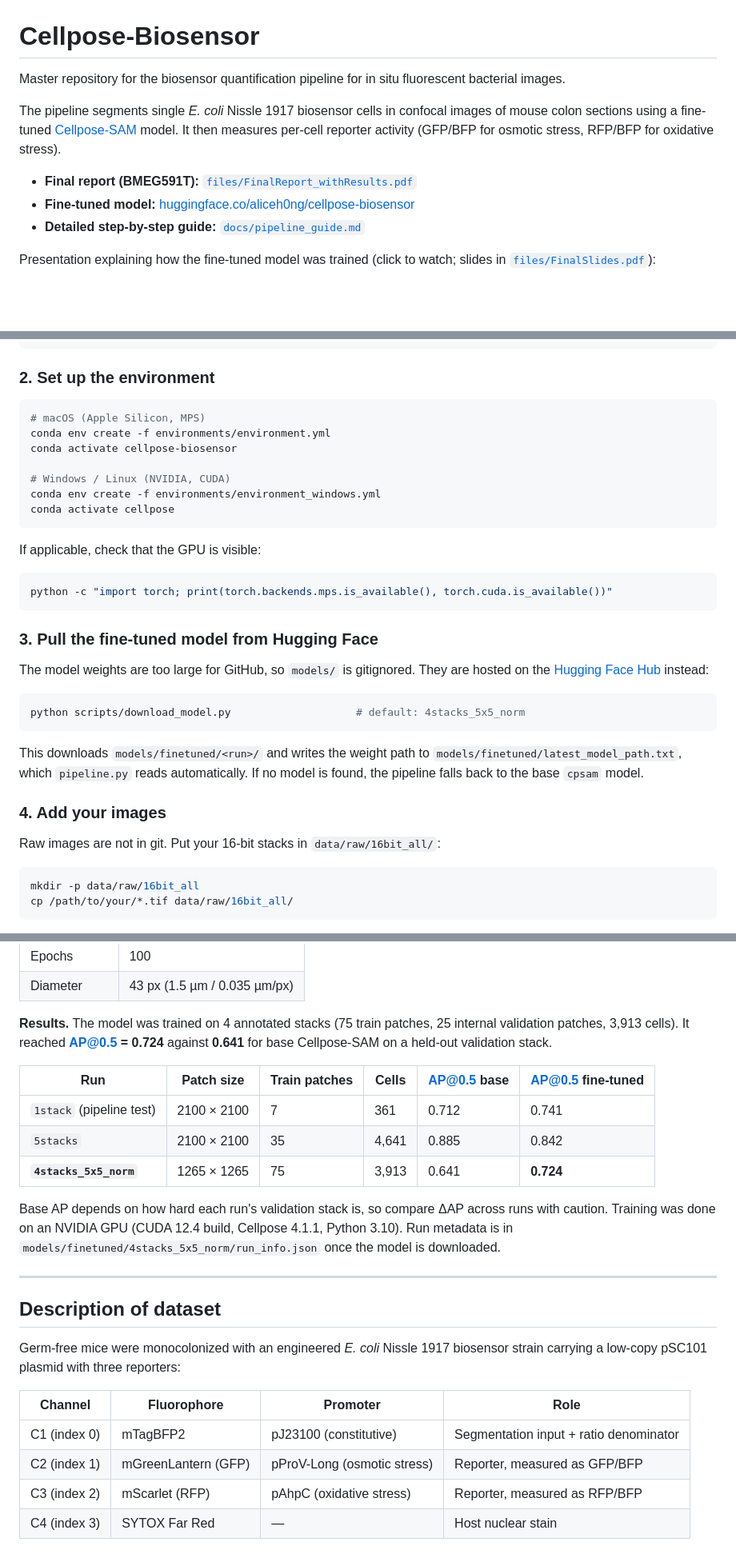
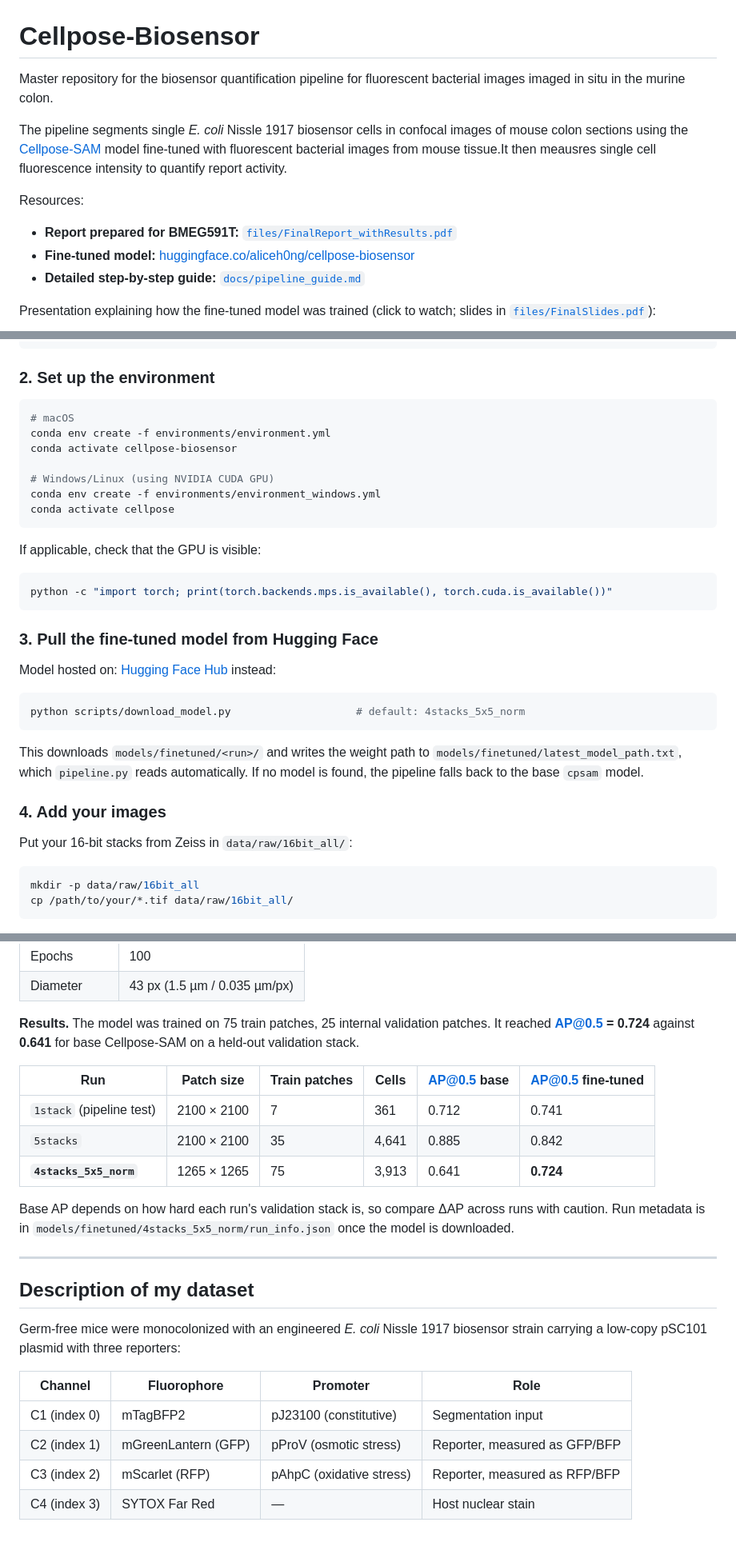
Before and after one commit to aliceh0ng/Cellpose-Biosensor, a Markdown page: README.md, 3 parts joined by grey strips. Shown at 80% size. GitHub-like rendering; blank space fills up the shorter version.

````diff
--- a/README.md
+++ b/README.md
@@ -1,11 +1,12 @@
 # Cellpose-Biosensor
 
-Master repository for the biosensor quantification pipeline for in situ fluorescent bacterial images.
+Master repository for the biosensor quantification pipeline for fluorescent bacterial images imaged in situ in the murine colon.
 
-The pipeline segments single *E. coli* Nissle 1917 biosensor cells in confocal images of mouse colon sections using a fine-tuned
-[Cellpose-SAM](https://github.com/MouseLand/cellpose) model. It then measures per-cell reporter activity (GFP/BFP for osmotic stress, RFP/BFP for oxidative stress).
+The pipeline segments single *E. coli* Nissle 1917 biosensor cells in confocal images of mouse colon sections using the
+[Cellpose-SAM](https://github.com/MouseLand/cellpose) model fine-tuned with fluorescent bacterial images from mouse tissue.It then meausres single cell fluorescence intensity to quantify report activity.
 
-- **Final report (BMEG591T):** [`files/FinalReport_withResults.pdf`](files/FinalReport_withResults.pdf)
+Resources:
+- **Report prepared for BMEG591T:** [`files/FinalReport_withResults.pdf`](files/FinalReport_withResults.pdf)
 - **Fine-tuned model:** [huggingface.co/aliceh0ng/cellpose-biosensor](https://huggingface.co/aliceh0ng/cellpose-biosensor)
 - **Detailed step-by-step guide:** [`docs/pipeline_guide.md`](docs/pipeline_guide.md)
 
@@ -27,11 +28,11 @@ cd Cellpose-Biosensor
 ### 2. Set up the environment
 
 ```bash
-# macOS (Apple Silicon, MPS)
+# macOS
 conda env create -f environments/environment.yml
 conda activate cellpose-biosensor
 
-# Windows / Linux (NVIDIA, CUDA)
+# Windows/Linux (using NVIDIA CUDA GPU)
 conda env create -f environments/environment_windows.yml
 conda activate cellpose
 ```
@@ -44,7 +45,7 @@ python -c "import torch; print(torch.backends.mps.is_available(), torch.cuda.is_
 
 ### 3. Pull the fine-tuned model from Hugging Face
 
-The model weights are too large for GitHub, so `models/` is gitignored. They are hosted on the
+Model hosted on:
 [Hugging Face Hub](https://huggingface.co/aliceh0ng/cellpose-biosensor) instead:
 
 ```bash
@@ -57,7 +58,7 @@ pipeline falls back to the base `cpsam` model.
 
 ### 4. Add your images
 
-Raw images are not in git. Put your 16-bit stacks in `data/raw/16bit_all/`:
+Put your 16-bit stacks from Zeiss in `data/raw/16bit_all/`:
 
 ```bash
 mkdir -p data/raw/16bit_all
@@ -125,7 +126,7 @@ training notebook:
 | Epochs | 100 |
 | Diameter | 43 px (1.5 µm / 0.035 µm/px) |
 
-**Results.** The model was trained on 4 annotated stacks (75 train patches, 25 internal validation patches, 3,913 cells).
+**Results.** The model was trained on 75 train patches, 25 internal validation patches.
 It reached **AP@0.5 = 0.724** against **0.641** for base Cellpose-SAM on a held-out validation stack.
 
 | Run | Patch size | Train patches | Cells | AP@0.5 base | AP@0.5 fine-tuned |
@@ -134,21 +135,20 @@ It reached **AP@0.5 = 0.724** against **0.641** for base Cellpose-SAM on a held-
 | `5stacks` | 2100 × 2100 | 35 | 4,641 | 0.885 | 0.842 |
 | **`4stacks_5x5_norm`** | 1265 × 1265 | 75 | 3,913 | 0.641 | **0.724** |
 
-Base AP depends on how hard each run's validation stack is, so compare ΔAP across runs with caution. Training was
-done on an NVIDIA GPU (CUDA 12.4 build, Cellpose 4.1.1, Python 3.10). Run metadata is in
+Base AP depends on how hard each run's validation stack is, so compare ΔAP across runs with caution. Run metadata is in
 `models/finetuned/4stacks_5x5_norm/run_info.json` once the model is downloaded.
 
 ---
 
-## Description of dataset
+## Description of my dataset
 
 Germ-free mice were monocolonized with an engineered *E. coli* Nissle 1917 biosensor strain carrying a low-copy
 pSC101 plasmid with three reporters:
 
 | Channel | Fluorophore | Promoter | Role |
 | --- | --- | --- | --- |
-| C1 (index 0) | mTagBFP2 | pJ23100 (constitutive) | Segmentation input + ratio denominator |
-| C2 (index 1) | mGreenLantern (GFP) | pProV-Long (osmotic stress) | Reporter, measured as GFP/BFP |
+| C1 (index 0) | mTagBFP2 | pJ23100 (constitutive) | Segmentation input |
+| C2 (index 1) | mGreenLantern (GFP) | pProV (osmotic stress) | Reporter, measured as GFP/BFP |
 | C3 (index 2) | mScarlet (RFP) | pAhpC (oxidative stress) | Reporter, measured as RFP/BFP |
 | C4 (index 3) | SYTOX Far Red | — | Host nuclear stain |
 
````
Also changed, not shown: other parts of README.md (+1 -4 lines).
